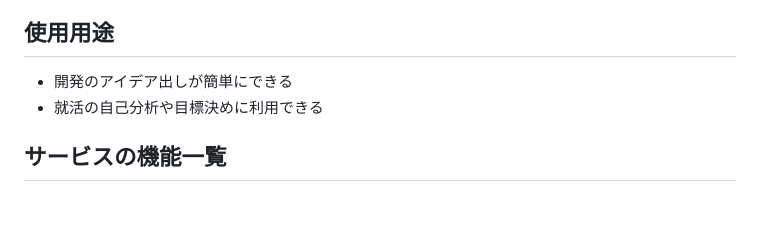
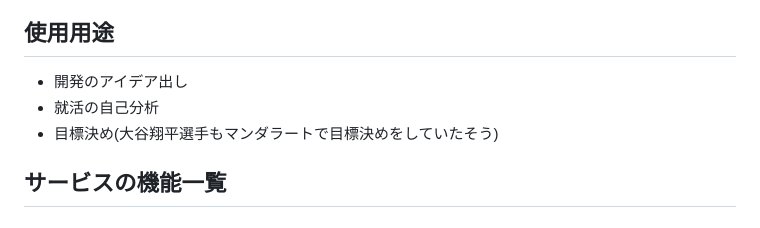
Before and after one commit to iwatanabe-7/Idea-memory, a Markdown page: README.md, the part around the change. Drawn GitHub-style.

```diff
--- a/README.md
+++ b/README.md
@@ -28,8 +28,9 @@ Idea Memory (Imemo)とは、アイデア出しをサポートするWebサービ
 ＊ ちょうど就活の時期なので、マンダラートで自己分析をして、面接官に「自分が作ったサービスで自己分析しました」と言えば、ウケるのではないかと考えた。
 
 ## 使用用途
-- 開発のアイデア出しが簡単にできる
-- 就活の自己分析や目標決めに利用できる
+- 開発のアイデア出し
+- 就活の自己分析
+- 目標決め(大谷翔平選手もマンダラートで目標決めをしていたそう)
 
 ## サービスの機能一覧
 ### マンダラートを作成・保存できる
```
